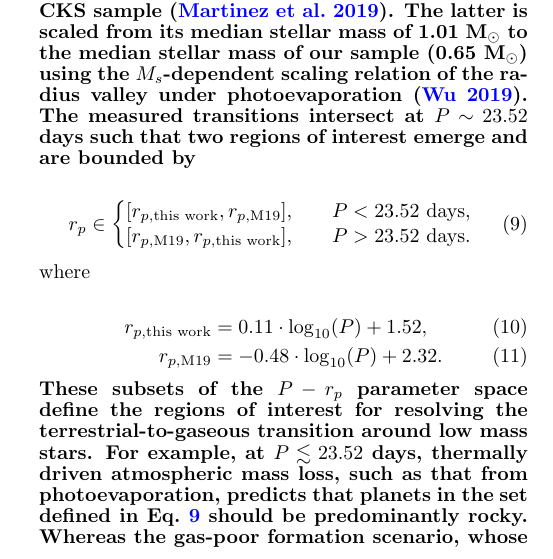
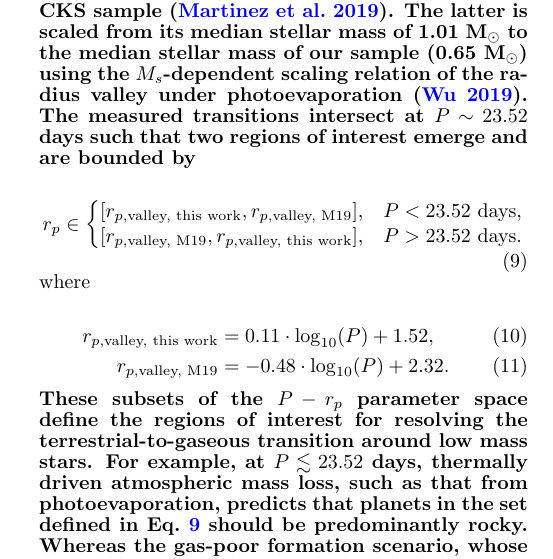
Before and after one commit to r-cloutier/radval, a LaTeX document (radvalley.tex): part of one column of page 20 of 23, cut so that both start at the same text. Compiled offline with pdfLaTeX; a missing bibliography style is replaced by a similar one.

Commit message:
fixed some nomenclature

```diff
--- a/radvalley.tex
+++ b/radvalley.tex
@@ -1244,16 +1242,16 @@ intersect at $P\sim 23.52$ days such that two regions of interest emerge and are
 \begin{equation}
   r_p \in
   \begin{cases}
-        [r_{p,\text{this work}}, r_{p,\text{M19}}], & \quad P < 23.52 \text{ days,} \\
-        [r_{p,\text{M19}}, r_{p,\text{this work}}], & \quad P > 23.52 \text{ days.} \\
+        [r_{p,\text{valley, this work}}, r_{p,\text{valley, M19}}], & P < 23.52 \text{ days,} \\
+        [r_{p,\text{valley, M19}}, r_{p,\text{valley, this work}}], & P > 23.52 \text{ days.} \\
   \end{cases}  \label{eq:transition}
 \end{equation}
 
 \noindent where
 
 \begin{align}
-  r_{p,\text{this work}} &= 0.11\cdot \log_{10}(P)+1.52, \\
-  r_{p,\text{M19}} &= -0.48\cdot \log_{10}(P)+2.32.
+  r_{p,\text{valley, this work}} &= 0.11\cdot \log_{10}(P)+1.52, \\
+  r_{p,\text{valley, M19}} &= -0.48\cdot \log_{10}(P)+2.32.
 \end{align}
 
 \noindent \textbf{These subsets of the $P-r_p$ parameter space define the regions of interest for resolving the
```
Also changed, not shown: radvalley.tex (2 more changed lines).
